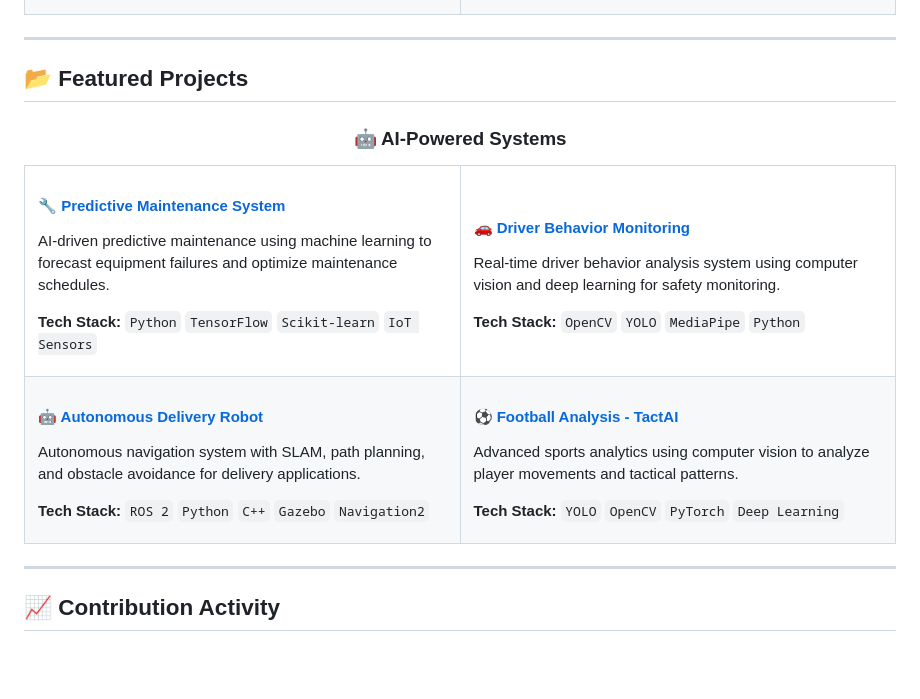
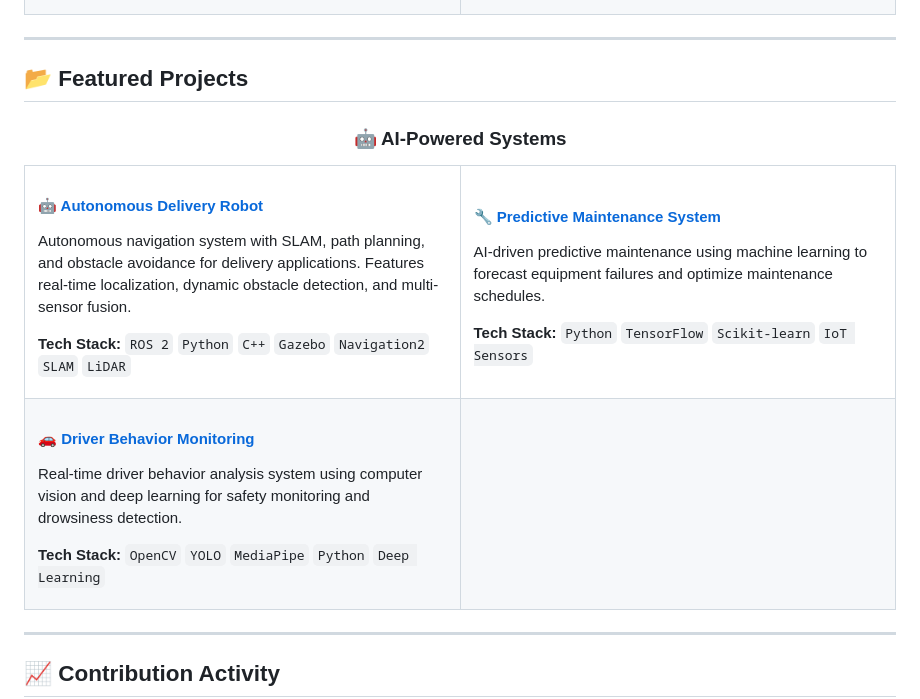
Before and after one commit to MO-NASSER9/MO-NASSER9, a Markdown page: README.md, the part around the change. Rendered like a GitHub page; blank space fills up the shorter version.

```diff
--- a/README.md
+++ b/README.md
@@ -182,36 +182,33 @@ Model Evaluation • Predictive Analytics
 <tr>
 <td width="50%">
 
+#### [🤖 Autonomous Delivery Robot](https://github.com/MO-NASSER9/Autonomous-Delivery-Robot)
+Autonomous navigation system with SLAM, path planning, and obstacle avoidance for delivery applications. Features real-time localization, dynamic obstacle detection, and multi-sensor fusion.
+
+**Tech Stack:** `ROS 2` `Python` `C++` `Gazebo` `Navigation2` `SLAM` `LiDAR`
+
+</td>
+<td width="50%">
+
 #### [🔧 Predictive Maintenance System](https://github.com/MO-NASSER9/predictive-maintenance-system)
 AI-driven predictive maintenance using machine learning to forecast equipment failures and optimize maintenance schedules.
 
 **Tech Stack:** `Python` `TensorFlow` `Scikit-learn` `IoT Sensors`
 
 </td>
-<td width="50%">
-
-#### [🚗 Driver Behavior Monitoring](https://github.com/MO-NASSER9/Driver-Behavior-Monitoring)
-Real-time driver behavior analysis system using computer vision and deep learning for safety monitoring.
-
-**Tech Stack:** `OpenCV` `YOLO` `MediaPipe` `Python`
-
-</td>
 </tr>
 <tr>
 <td width="50%">
 
-#### [🤖 Autonomous Delivery Robot](https://github.com/MO-NASSER9/Autonomous-Delivery-Robot)
-Autonomous navigation system with SLAM, path planning, and obstacle avoidance for delivery applications.
+#### [🚗 Driver Behavior Monitoring](https://github.com/MO-NASSER9/Driver-Behavior-Monitoring)
+Real-time driver behavior analysis system using computer vision and deep learning for safety monitoring and drowsiness detection.
 
-**Tech Stack:** `ROS 2` `Python` `C++` `Gazebo` `Navigation2`
+**Tech Stack:** `OpenCV` `YOLO` `MediaPipe` `Python` `Deep Learning`
 
 </td>
 <td width="50%">
 
-#### [⚽ Football Analysis - TactAI](https://github.com/MO-NASSER9/Football-Analysis-TactAI)
-Advanced sports analytics using computer vision to analyze player movements and tactical patterns.
-
-**Tech Stack:** `YOLO` `OpenCV` `PyTorch` `Deep Learning`
+<!-- Add more projects here as needed -->
 
 </td>
 </tr>
```
